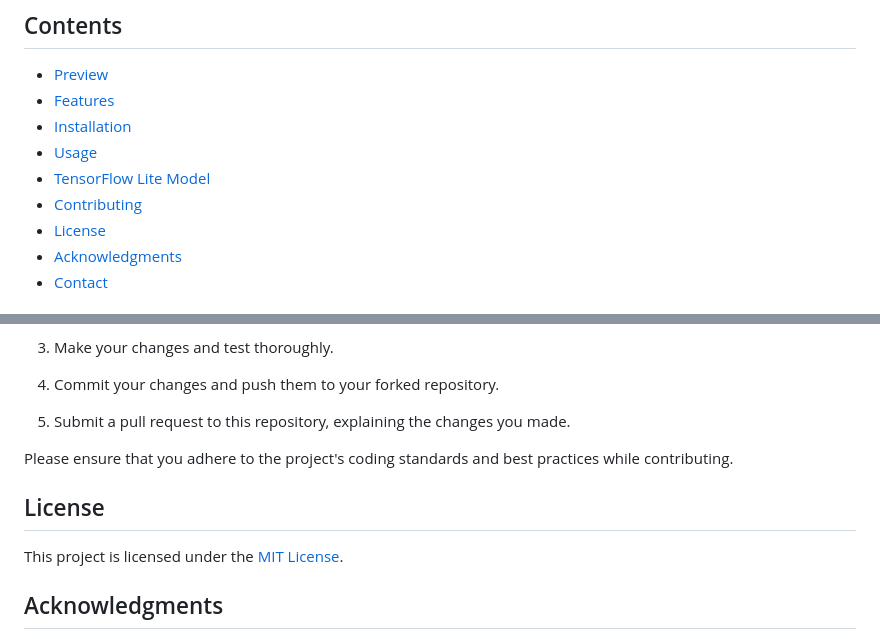
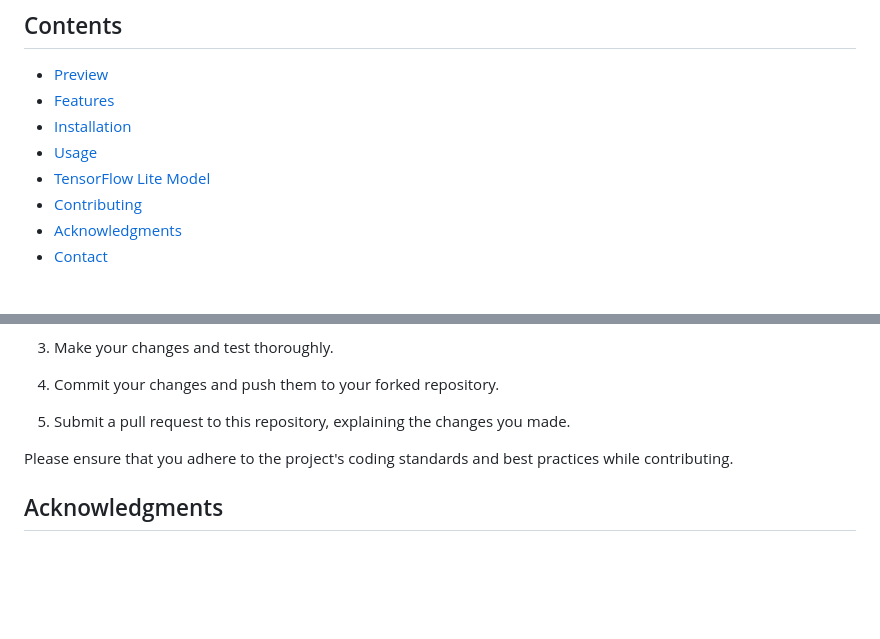
Before and after one commit to ahmedghaly15/Koko, a Markdown page: README.md, 2 parts joined by grey strips. Drawn GitHub-style; blank space fills up the shorter version.

```diff
--- a/README.md
+++ b/README.md
@@ -10,7 +10,6 @@ This project is a Flutter mobile application for classifying chicken diseases us
 - [Usage](#usage)
 - [TensorFlow Lite Model](#tensorflow-lite-model)
 - [Contributing](#contributing)
-- [License](#license)
 - [Acknowledgments](#acknowledgments)
 - [Contact](#contact)
 
@@ -104,10 +103,6 @@ Contributions to this project are welcome and encouraged. If you want to contrib
 
 Please ensure that you adhere to the project's coding standards and best practices while contributing.
 
-## License
-
-This project is licensed under the [MIT License](LICENSE).
-
 ## Acknowledgments
 
 We would like to express our gratitude to the contributors of the TensorFlow and Flutter projects, as well as the creators of the chicken disease dataset used for training the model.
```
